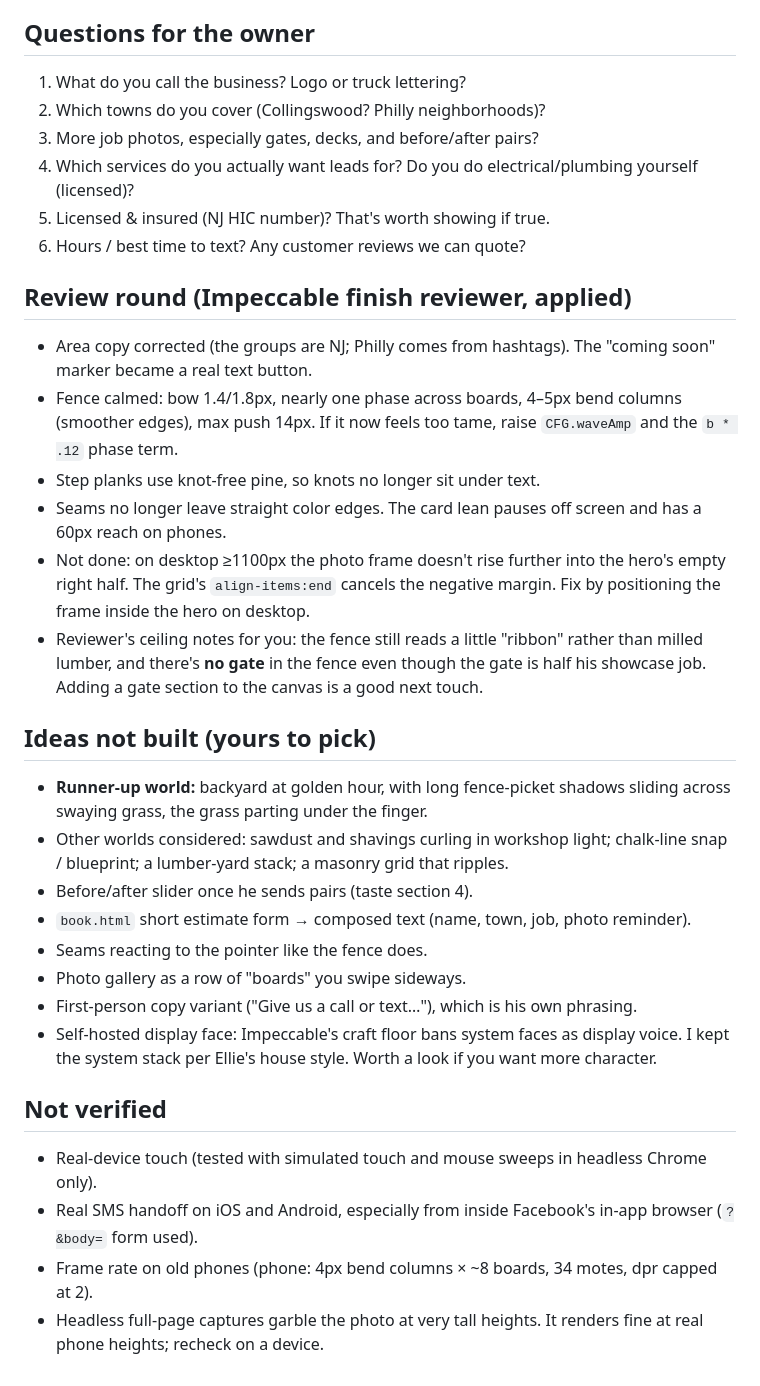
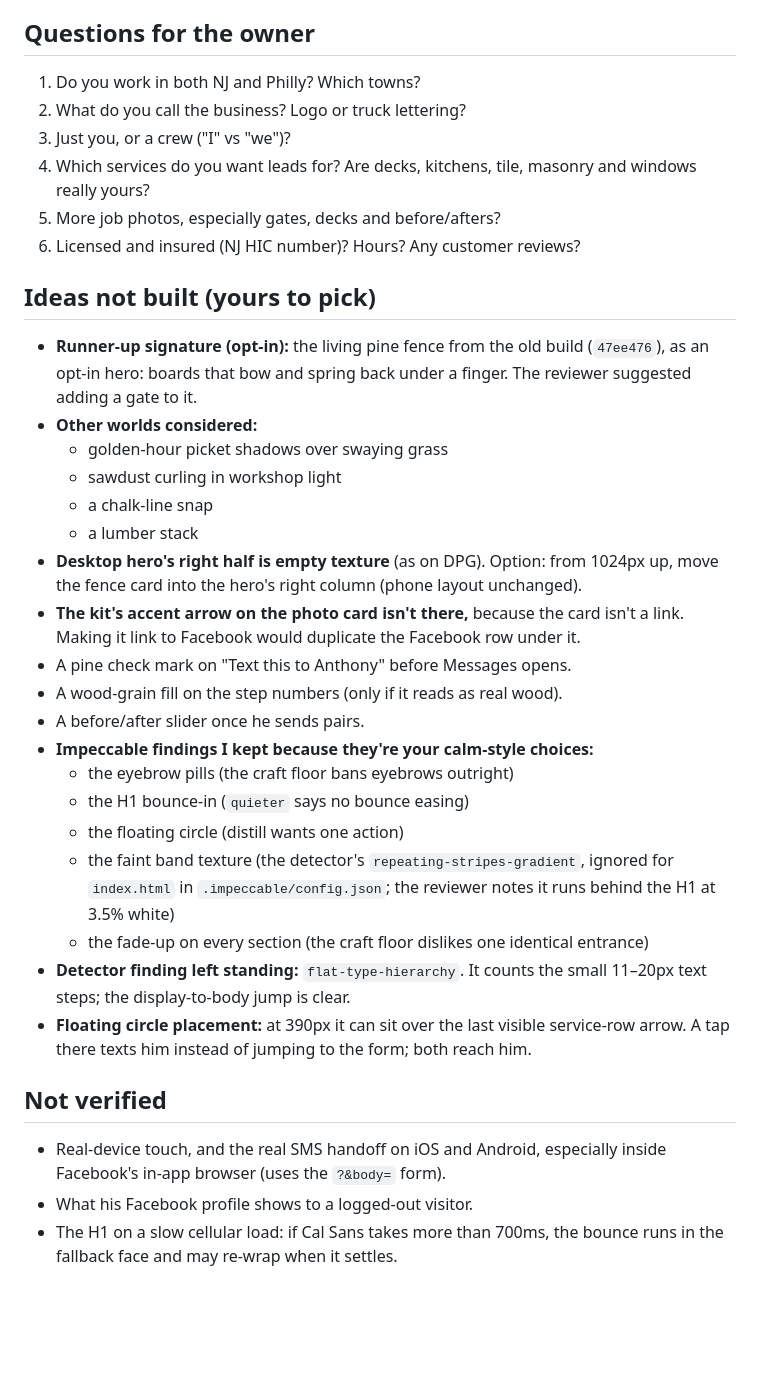
Before and after one commit to 10elizabethbell/anthonyNicotra, a Markdown page: HANDOFF.md, the part around one of its changes. Drawn GitHub-style; blank space fills up the shorter version.

Commit message:
Rewrite HANDOFF.md for the calm revamp
Co-Authored-By: Claude Opus 5.5 (1M context) <noreply@anthropic.com>
Claude-Session: https://claude.ai/code/session_01QJ5TnSLDQg7xkfwSgdDRv1

```diff
--- a/HANDOFF.md
+++ b/HANDOFF.md
@@ -26,32 +84,34 @@
 
 ## Questions for the owner
-1. What do you call the business? Logo or truck lettering?
-2. Which towns do you cover (Collingswood? Philly neighborhoods)?
-3. More job photos, especially gates, decks, and before/after pairs?
-4. Which services do you actually want leads for? Do you do electrical/plumbing yourself (licensed)?
-5. Licensed & insured (NJ HIC number)? That's worth showing if true.
-6. Hours / best time to text? Any customer reviews we can quote?
-
-## Review round (Impeccable finish reviewer, applied)
-- Area copy corrected (the groups are NJ; Philly comes from hashtags). The "coming soon" marker became a real text button.
-- Fence calmed: bow 1.4/1.8px, nearly one phase across boards, 4–5px bend columns (smoother edges), max push 14px. If it now feels too tame, raise `CFG.waveAmp` and the `b * .12` phase term.
-- Step planks use knot-free pine, so knots no longer sit under text.
-- Seams no longer leave straight color edges. The card lean pauses off screen and has a 60px reach on phones.
-- Not done: on desktop ≥1100px the photo frame doesn't rise further into the hero's empty right half. The grid's `align-items:end` cancels the negative margin. Fix by positioning the frame inside the hero on desktop.
-- Reviewer's ceiling notes for you: the fence still reads a little "ribbon" rather than milled lumber, and there's **no gate** in the fence even though the gate is half his showcase job. Adding a gate section to the canvas is a good next touch.
+1. Do you work in both NJ and Philly? Which towns?
+2. What do you call the business? Logo or truck lettering?
+3. Just you, or a crew ("I" vs "we")?
+4. Which services do you want leads for? Are decks, kitchens, tile, masonry and windows really yours?
+5. More job photos, especially gates, decks and before/afters?
+6. Licensed and insured (NJ HIC number)? Hours? Any customer reviews?
 
 ## Ideas not built (yours to pick)
-- **Runner-up world:** backyard at golden hour, with long fence-picket shadows sliding across swaying grass, the grass parting under the finger.
-- Other worlds considered: sawdust and shavings curling in workshop light; chalk-line snap / blueprint; a lumber-yard stack; a masonry grid that ripples.
-- Before/after slider once he sends pairs (taste section 4).
-- `book.html` short estimate form → composed text (name, town, job, photo reminder).
-- Seams reacting to the pointer like the fence does.
-- Photo gallery as a row of "boards" you swipe sideways.
-- First-person copy variant ("Give us a call or text…"), which is his own phrasing.
-- Self-hosted display face: Impeccable's craft floor bans system faces as display voice. I kept the system stack per Ellie's house style. Worth a look if you want more character.
+- **Runner-up signature (opt-in):** the living pine fence from the old build (`47ee476`), as an opt-in hero: boards that bow and spring back under a finger. The reviewer suggested adding a gate to it.
+- **Other worlds considered:**
+  - golden-hour picket shadows over swaying grass
+  - sawdust curling in workshop light
+  - a chalk-line snap
+  - a lumber stack
+- **Desktop hero's right half is empty texture** (as on DPG). Option: from 1024px up, move the fence card into the hero's right column (phone layout unchanged).
+- **The kit's accent arrow on the photo card isn't there,** because the card isn't a link. Making it link to Facebook would duplicate the Facebook row under it.
+- A pine check mark on "Text this to Anthony" before Messages opens.
+- A wood-grain fill on the step numbers (only if it reads as real wood).
+- A before/after slider once he sends pairs.
+- **Impeccable findings I kept because they're your calm-style choices:**
+  - the eyebrow pills (the craft floor bans eyebrows outright)
+  - the H1 bounce-in (`quieter` says no bounce easing)
+  - the floating circle (distill wants one action)
+  - the faint band texture (the detector's `repeating-stripes-gradient`, ignored for `index.html` in `.impeccable/config.json`; the reviewer notes it runs behind the H1 at 3.5% white)
+  - the fade-up on every section (the craft floor dislikes one identical entrance)
+- **Detector finding left standing:** `flat-type-hierarchy`. It counts the small 11–20px text steps; the display-to-body jump is clear.
+- **Floating circle placement:** at 390px it can sit over the last visible service-row arrow. A tap there texts him instead of jumping to the form; both reach him.
 
 ## Not verified
-- Real-device touch (tested with simulated touch and mouse sweeps in headless Chrome only).
-- Real SMS handoff on iOS and Android, especially from inside Facebook's in-app browser (`?&body=` form used).
-- Frame rate on old phones (phone: 4px bend columns × ~8 boards, 34 motes, dpr capped at 2).
-- Headless full-page captures garble the photo at very tall heights. It renders fine at real phone heights; recheck on a device.
+- Real-device touch, and the real SMS handoff on iOS and Android, especially inside Facebook's in-app browser (uses the `?&body=` form).
+- What his Facebook profile shows to a logged-out visitor.
+- The H1 on a slow cellular load: if Cal Sans takes more than 700ms, the bounce runs in the fallback face and may re-wrap when it settles.
```
Also changed, not shown: other parts of HANDOFF.md (+75 -17 lines).
